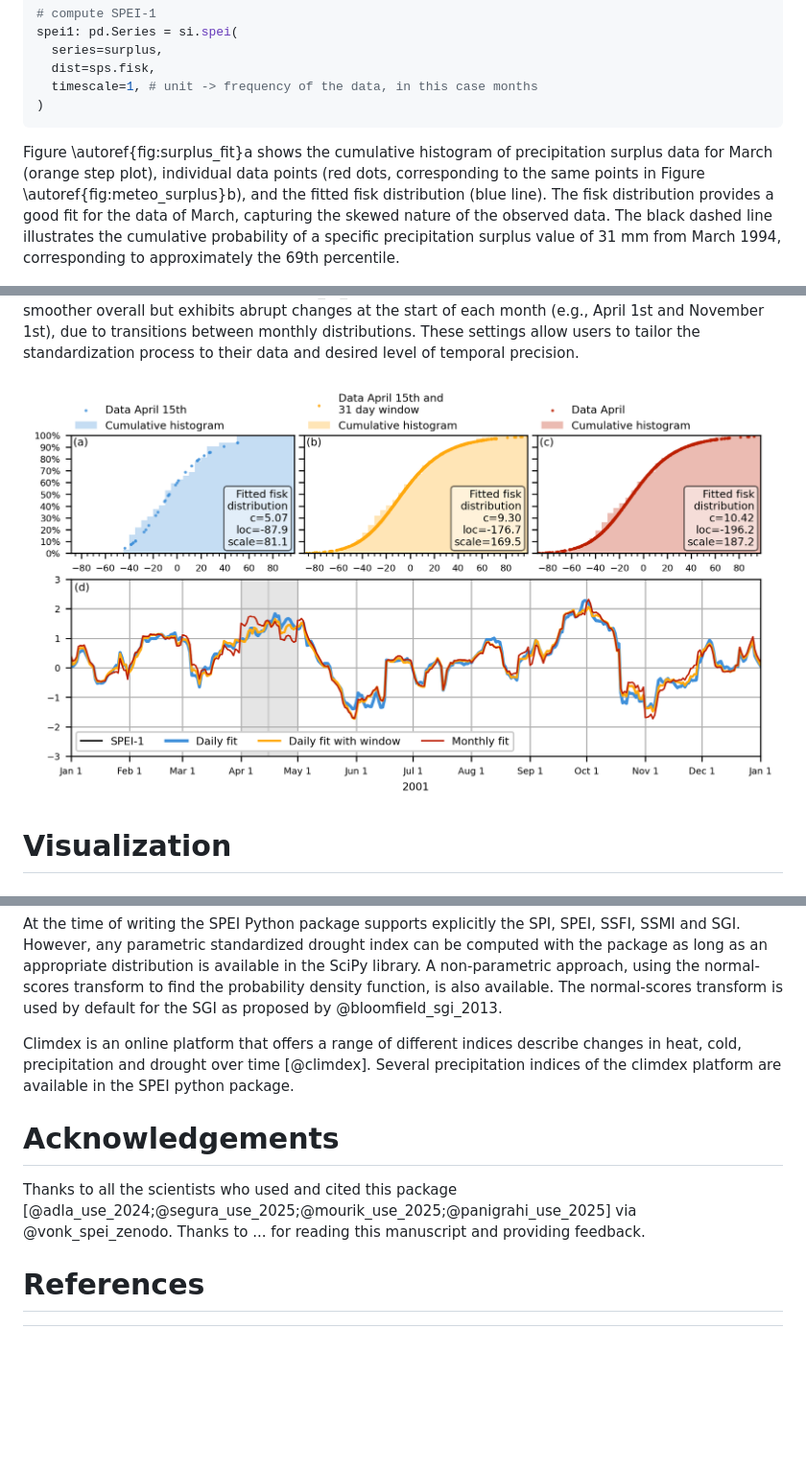
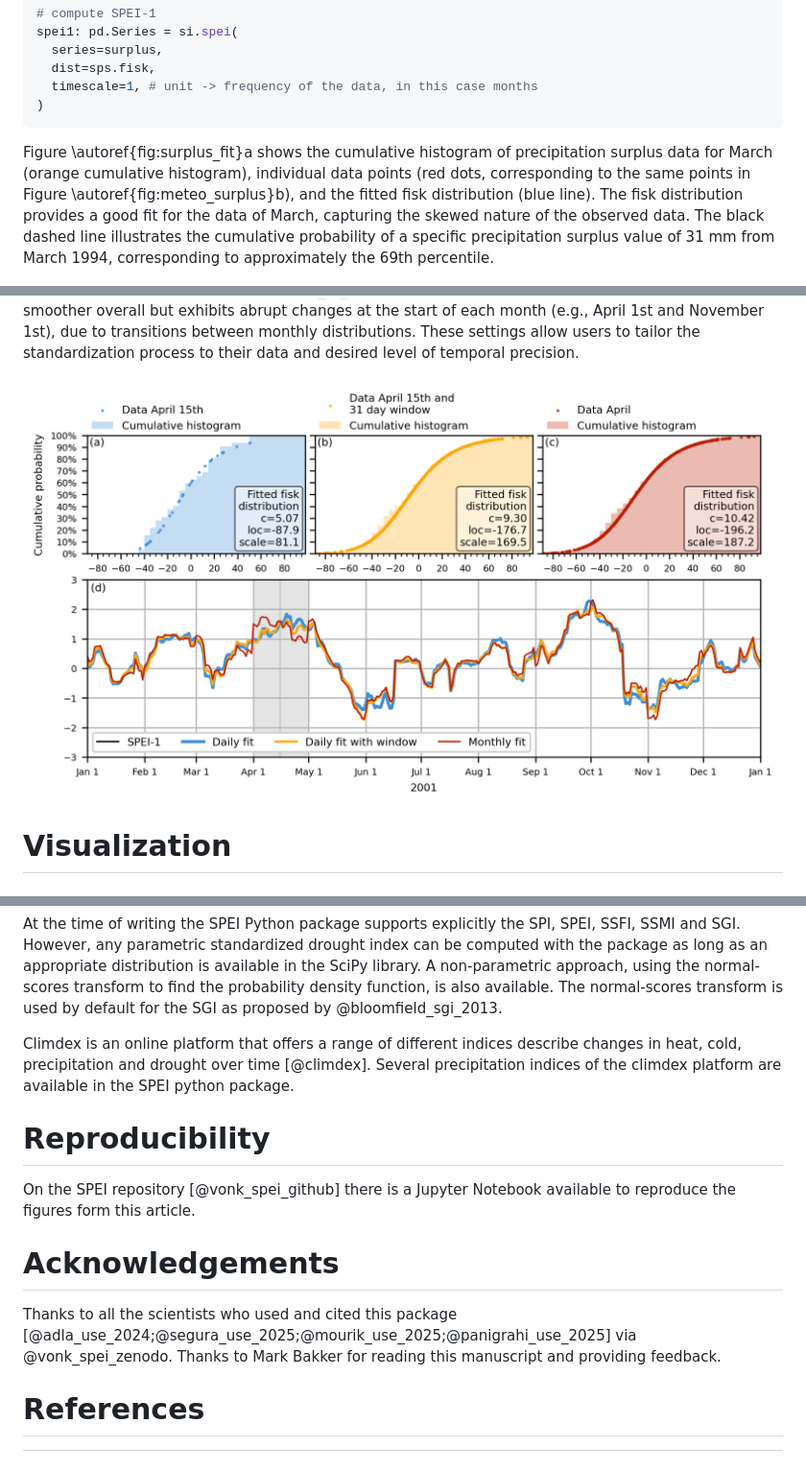
Before and after one commit to martinvonk/SPEI, a Markdown page: paper/paper.md, 3 parts joined by grey strips. Shown at 96% size. GitHub-like rendering; pictures changed too: paper/figures/surplus_fit_cdf_window.png; blank space fills up the shorter version.

Commit message:
cumulative probability

````diff
--- a/paper/paper.md
+++ b/paper/paper.md
@@ -70,7 +70,7 @@ spei1: pd.Series = si.spei(
 )
 ```
 
-Figure \autoref{fig:surplus_fit}a shows the cumulative histogram of precipitation surplus data for March (orange step plot), individual data points (red dots, corresponding to the same points in Figure \autoref{fig:meteo_surplus}b), and the fitted fisk distribution (blue line). The fisk distribution provides a good fit for the data of March, capturing the skewed nature of the observed data. The black dashed line illustrates the cumulative probability of a specific precipitation surplus value of 31 mm from March 1994, corresponding to approximately the 69th percentile.
+Figure \autoref{fig:surplus_fit}a shows the cumulative histogram of precipitation surplus data for March (orange cumulative histogram), individual data points (red dots, corresponding to the same points in Figure \autoref{fig:meteo_surplus}b), and the fitted fisk distribution (blue line). The fisk distribution provides a good fit for the data of March, capturing the skewed nature of the observed data. The black dashed line illustrates the cumulative probability of a specific precipitation surplus value of 31 mm from March 1994, corresponding to approximately the 69th percentile.
 
 ![(a) Surplus in a certain month with the fit of the fisk (log-logistic) cumulative probability density function and (b) the transformation of to the standardized normal distribution \label{fig:surplus_fit}](figures/surplus_fit_cdf.png)
 
@@ -112,7 +112,10 @@ At the time of writing the SPEI Python package supports explicitly the SPI, SPEI
 
 Climdex is an online platform that offers a range of different indices describe changes in heat, cold, precipitation and drought over time [@climdex]. Several precipitation indices of the climdex platform are available in the SPEI python package.
 
+# Reproducibility
+On the SPEI repository [@vonk_spei_github] there is a Jupyter Notebook available to reproduce the figures form this article.
+
 # Acknowledgements
-Thanks to all the scientists who used and cited this package [@adla_use_2024;@segura_use_2025;@mourik_use_2025;@panigrahi_use_2025] via @vonk_spei_zenodo. Thanks to ... for reading this manuscript and providing feedback.
+Thanks to all the scientists who used and cited this package [@adla_use_2024;@segura_use_2025;@mourik_use_2025;@panigrahi_use_2025] via @vonk_spei_zenodo. Thanks to Mark Bakker for reading this manuscript and providing feedback.
 
 # References
````
Also changed, not shown: 2 other files.
